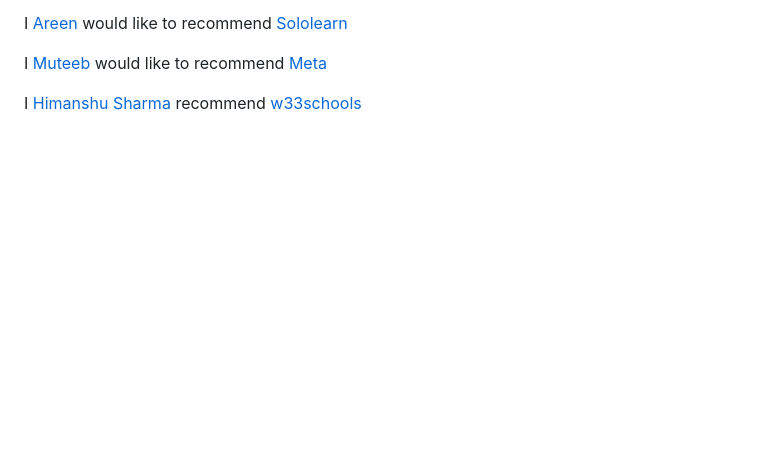
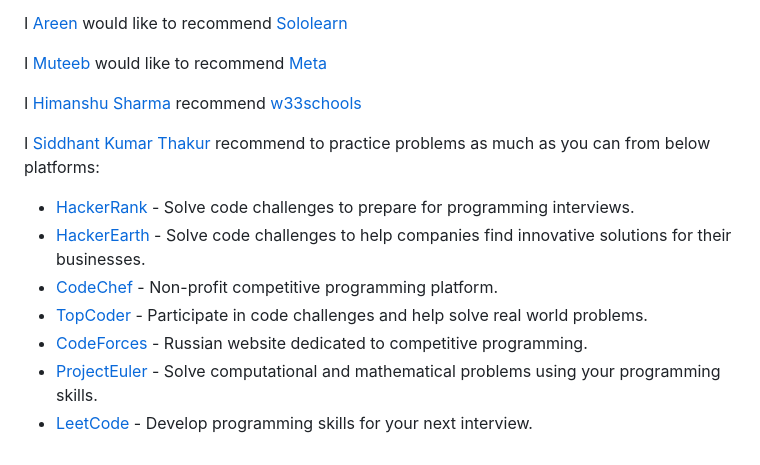
Before and after one commit to CodeMacrocosm/Web-a-Thon, a Markdown page: readme files/resources.md, the part around the change. GitHub-like rendering; blank space fills up the shorter version.

Commit message:
added resources

```diff
--- a/readme files/resources.md
+++ b/readme files/resources.md
@@ -133,3 +133,12 @@ I [Areen](https://github.com/Areen161) would like to recommend [Sololearn](https
 I [Muteeb](https://github.com/Muteeb489) would like to recommend [Meta](https://www.coursera.org/professional-certificates/meta-front-end-developer?utm_medium=sem&utm_source=gg&utm_campaign=b2c_apac_meta-front-end-developer_meta_ftcof_professional-certificates_cx_dr_bau_gg_pmax_pr_s2-v2_en_m_hyb_25-08_x&campaignid=22913750309&adgroupid=&device=c&keyword=&matchtype=&network=x&devicemodel=&creativeid=&assetgroupid=6603183056&targetid=&extensionid=&placement=&gad_source=1&gad_campaignid=22913754413&gbraid=0AAAAADdKX6bultO1bjGu4nTeIzAF97mdY&gclid=CjwKCAjw6P3GBhBVEiwAJPjmLhCIA0JKc3aJB1sb1d8-e8M9eXYktBnoau5yDkjbiz1S1VmST7sHCBoCBP8QAvD_BwE)
 
 I [Himanshu Sharma](https://github.com/Himma08) recommend [w33schools](https://www.w3schools.com/)
+
+I [Siddhant Kumar Thakur](https://github.com/siddhantthakur278-bit) recommend to practice problems as much as you can from below platforms:
+ * [HackerRank](http://hackerrank.com) - Solve code challenges to prepare for programming interviews.
+ * [HackerEarth](http://hackerearth.com) - Solve code challenges to help companies find innovative solutions for their businesses.
+ * [CodeChef](http://codechef.com) - Non-profit competitive programming platform.
+ * [TopCoder](http://topcoder.com) - Participate in code challenges and help solve real world problems.
+ * [CodeForces](http://codeforces.com) - Russian website dedicated to competitive programming.
+ * [ProjectEuler](http://projecteuler.net) - Solve computational and mathematical problems using your programming skills.
+ * [LeetCode](https://leetcode.com) - Develop programming skills for your next interview.
```
